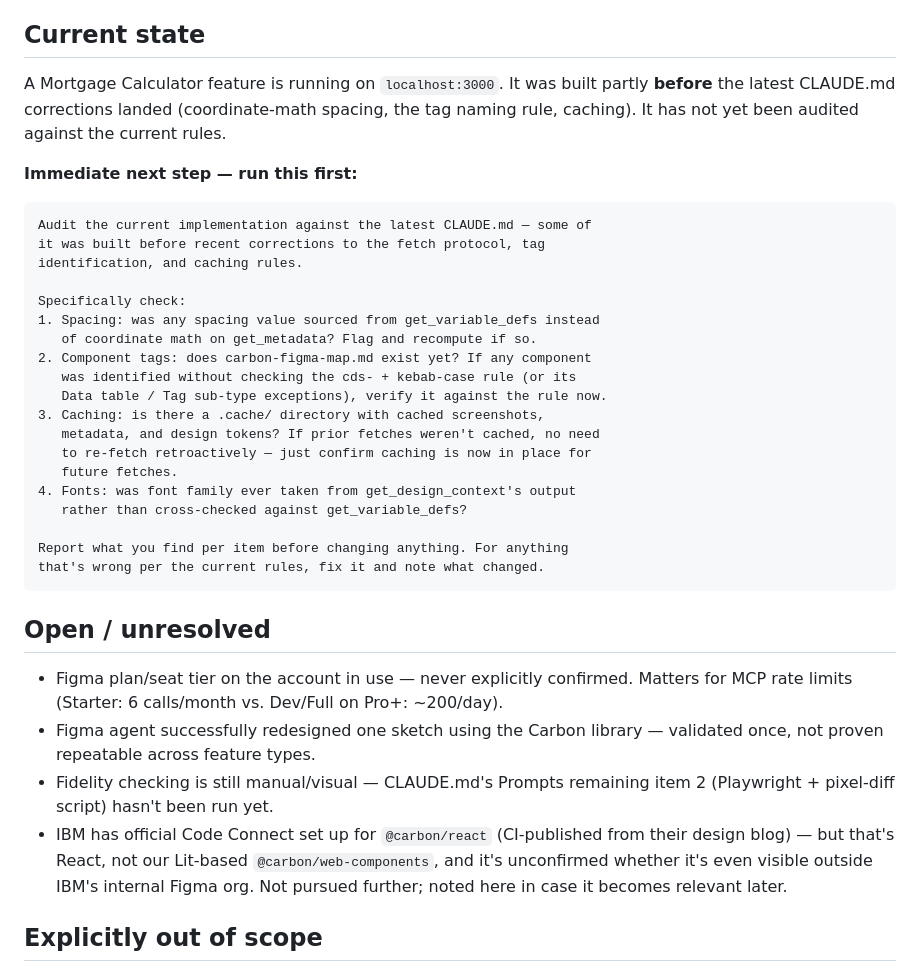
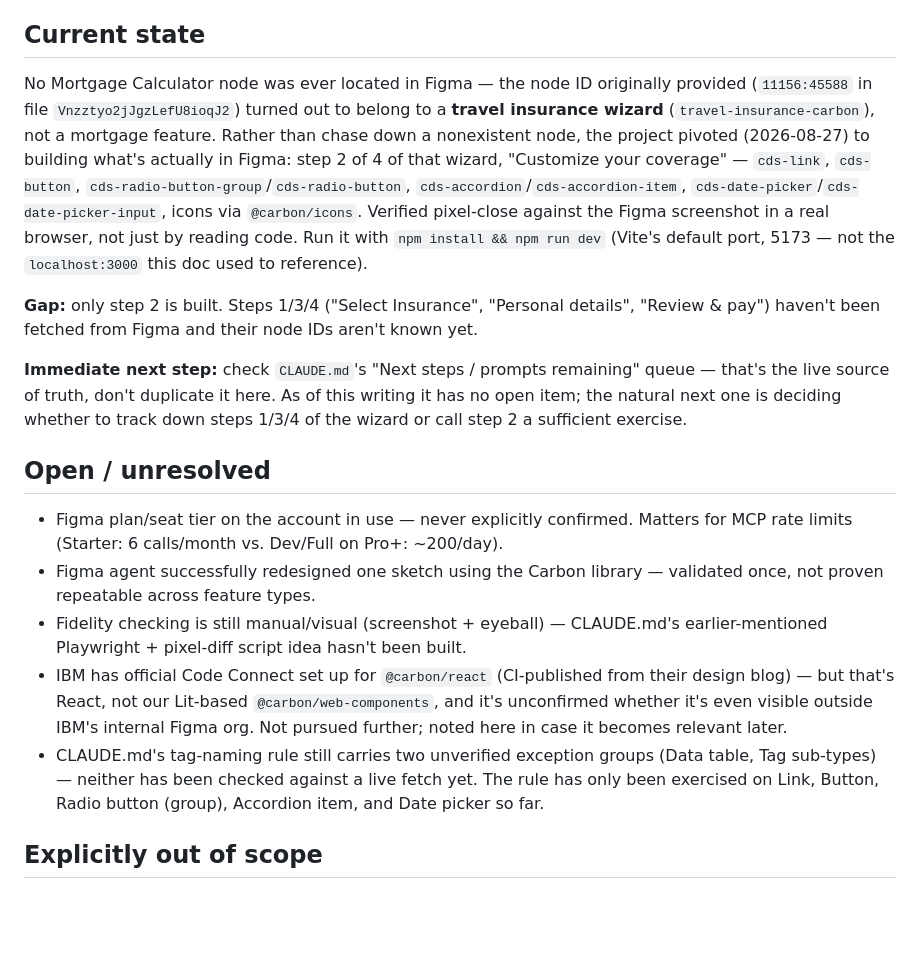
Before and after one commit to Knorgias/ibm-ds, a Markdown page: HANDOVER.md, the part around the change. GitHub-like rendering; blank space fills up the shorter version.

Commit message:
Sync HANDOVER.md with implemented work
CLAUDE.md and carbon-figma-map.md were already kept current by the
implementing session. HANDOVER.md still described the old Mortgage
Calculator framing and a now-moot audit task — updated to reflect the
actual pivot (travel insurance wizard, step 2 of 4 built) and point at
CLAUDE.md's queue instead of duplicating it.

````diff
--- a/HANDOVER.md
+++ b/HANDOVER.md
@@ -36,33 +36,30 @@ exercise, not tied to any other project in this workspace.
   design tokens). Disposable/regenerable, unlike the two files above.
 
 ## Current state
-A Mortgage Calculator feature is running on `localhost:3000`. It was
-built partly **before** the latest CLAUDE.md corrections landed
-(coordinate-math spacing, the tag naming rule, caching). It has not yet
-been audited against the current rules.
+No Mortgage Calculator node was ever located in Figma — the node ID
+originally provided (`11156:45588` in file `Vnzztyo2jJgzLefU8ioqJ2`)
+turned out to belong to a **travel insurance wizard**
+(`travel-insurance-carbon`), not a mortgage feature. Rather than chase
+down a nonexistent node, the project pivoted (2026-08-27) to building
+what's actually in Figma: step 2 of 4 of that wizard, "Customize your
+coverage" — `cds-link`, `cds-button`,
+`cds-radio-button-group`/`cds-radio-button`,
+`cds-accordion`/`cds-accordion-item`,
+`cds-date-picker`/`cds-date-picker-input`, icons via `@carbon/icons`.
+Verified pixel-close against the Figma screenshot in a real browser, not
+just by reading code. Run it with `npm install && npm run dev` (Vite's
+default port, 5173 — not the `localhost:3000` this doc used to
+reference).
 
-**Immediate next step — run this first:**
-```
-Audit the current implementation against the latest CLAUDE.md — some of
-it was built before recent corrections to the fetch protocol, tag
-identification, and caching rules.
+**Gap:** only step 2 is built. Steps 1/3/4 ("Select Insurance",
+"Personal details", "Review & pay") haven't been fetched from Figma and
+their node IDs aren't known yet.
 
-Specifically check:
-1. Spacing: was any spacing value sourced from get_variable_defs instead
-   of coordinate math on get_metadata? Flag and recompute if so.
-2. Component tags: does carbon-figma-map.md exist yet? If any component
-   was identified without checking the cds- + kebab-case rule (or its
-   Data table / Tag sub-type exceptions), verify it against the rule now.
-3. Caching: is there a .cache/ directory with cached screenshots,
-   metadata, and design tokens? If prior fetches weren't cached, no need
-   to re-fetch retroactively — just confirm caching is now in place for
-   future fetches.
-4. Fonts: was font family ever taken from get_design_context's output
-   rather than cross-checked against get_variable_defs?
-
-Report what you find per item before changing anything. For anything
-that's wrong per the current rules, fix it and note what changed.
-```
+**Immediate next step:** check `CLAUDE.md`'s "Next steps / prompts
+remaining" queue — that's the live source of truth, don't duplicate it
+here. As of this writing it has no open item; the natural next one is
+deciding whether to track down steps 1/3/4 of the wizard or call step 2
+a sufficient exercise.
 
 ## Open / unresolved
 - Figma plan/seat tier on the account in use — never explicitly
@@ -70,13 +67,18 @@ that's wrong per the current rules, fix it and note what changed.
   Dev/Full on Pro+: ~200/day).
 - Figma agent successfully redesigned one sketch using the Carbon
   library — validated once, not proven repeatable across feature types.
-- Fidelity checking is still manual/visual — CLAUDE.md's Prompts
-  remaining item 2 (Playwright + pixel-diff script) hasn't been run yet.
+- Fidelity checking is still manual/visual (screenshot + eyeball) —
+  CLAUDE.md's earlier-mentioned Playwright + pixel-diff script idea
+  hasn't been built.
 - IBM has official Code Connect set up for `@carbon/react` (CI-published
   from their design blog) — but that's React, not our Lit-based
   `@carbon/web-components`, and it's unconfirmed whether it's even
   visible outside IBM's internal Figma org. Not pursued further; noted
   here in case it becomes relevant later.
+- CLAUDE.md's tag-naming rule still carries two unverified exception
+  groups (Data table, Tag sub-types) — neither has been checked against
+  a live fetch yet. The rule has only been exercised on Link, Button,
+  Radio button (group), Accordion item, and Date picker so far.
 
 ## Explicitly out of scope
 Setting up real Code Connect (Org/Enterprise-gated). Any connection to
````
